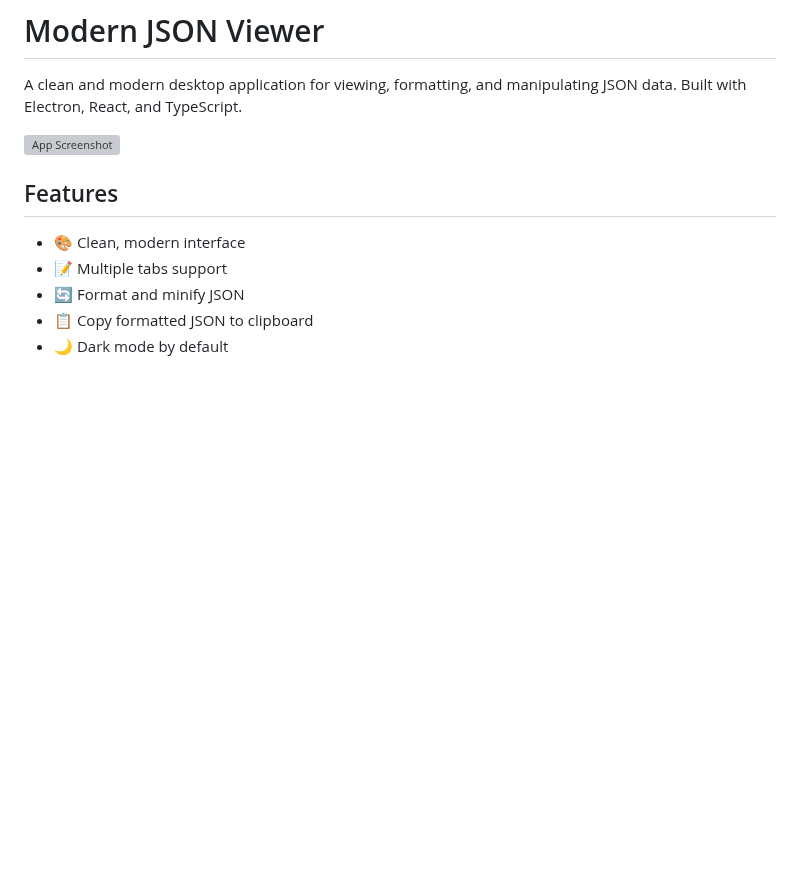
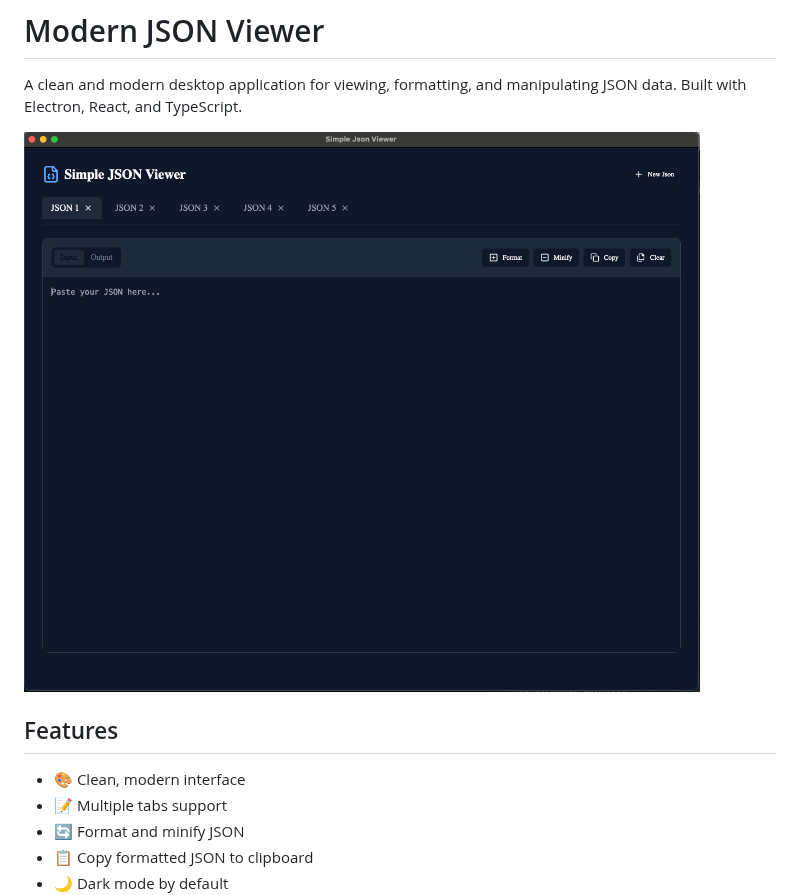
Before and after one commit to groobybugs/json-viewer, a Markdown page: README.md, the part around the change. Drawn GitHub-style; pictures changed too: docs/img.png (added); blank space fills up the shorter version; grey boxes are pictures that could not be loaded.

Commit message:
Add screenshot

```diff
--- a/README.md
+++ b/README.md
@@ -2,7 +2,7 @@
 
 A clean and modern desktop application for viewing, formatting, and manipulating JSON data. Built with Electron, React, and TypeScript.
 
-![App Screenshot](docs/screenshot.png)
+![App Screenshot](docs/img.png)
 
 ## Features
 
```
Also changed, not shown: 1 other file.
